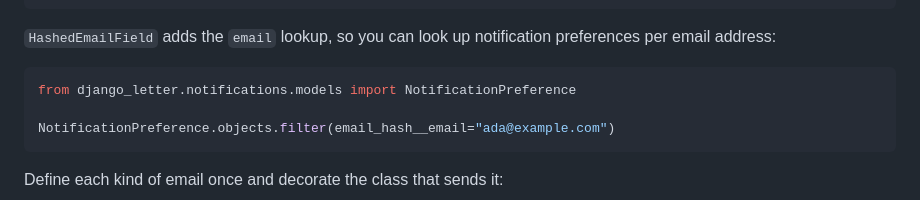
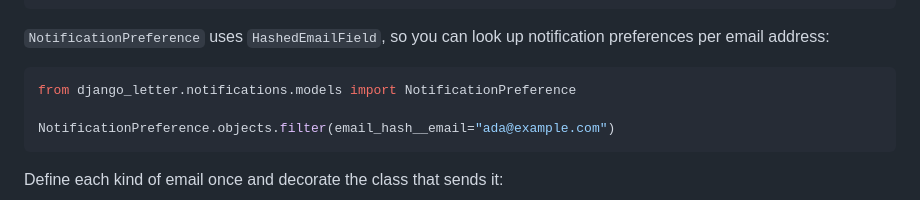
Before and after one commit to codingjoe/django-letter, a Markdown page: README.md, the part around the change. Drawn GitHub-style.

Commit message:
Clarify notification preference lookup docs

````diff
--- a/README.md
+++ b/README.md
@@ -210,8 +210,8 @@ mail.mailers.default.send_messages(
 )
 ```
 
-`HashedEmailField` adds the `email` lookup, so you can look up notification
-preferences per email address:
+`NotificationPreference` uses `HashedEmailField`, so you can look up
+notification preferences per email address:
 
 ```python
 from django_letter.notifications.models import NotificationPreference
````
